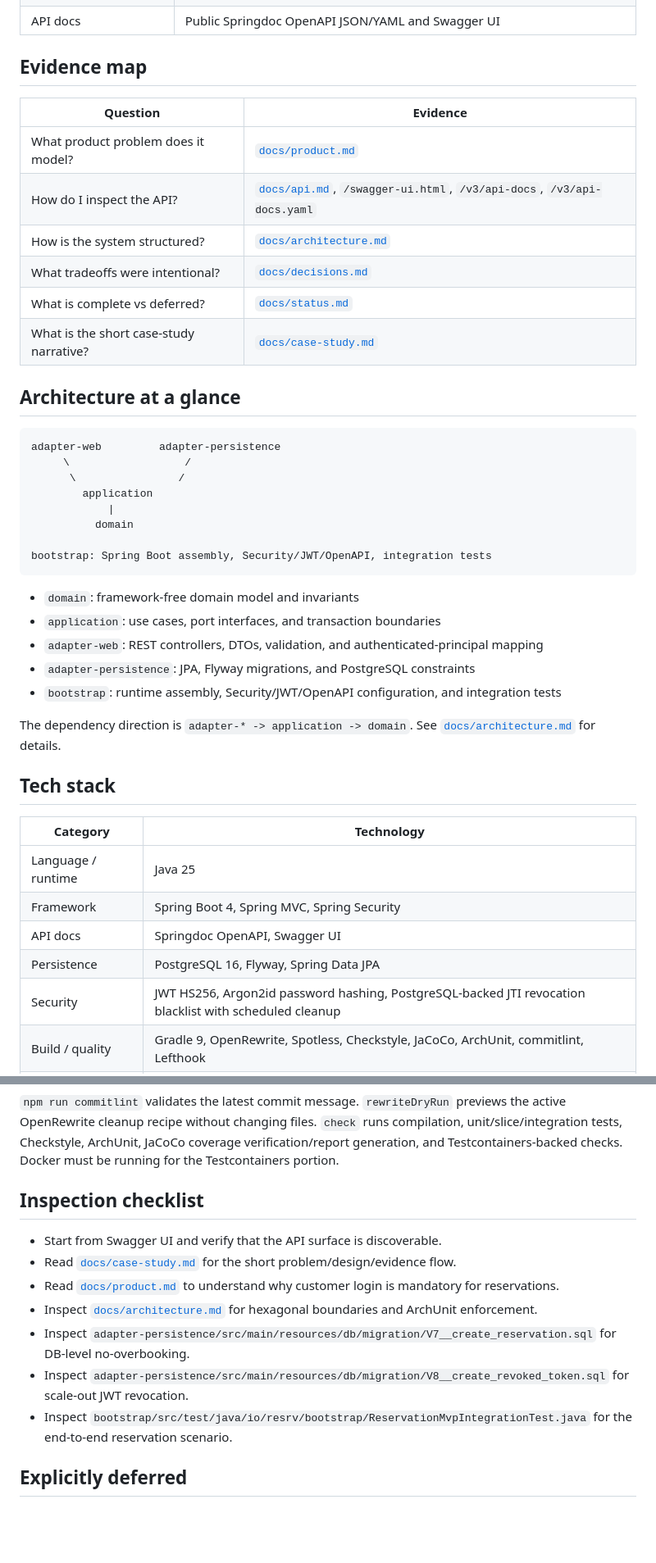
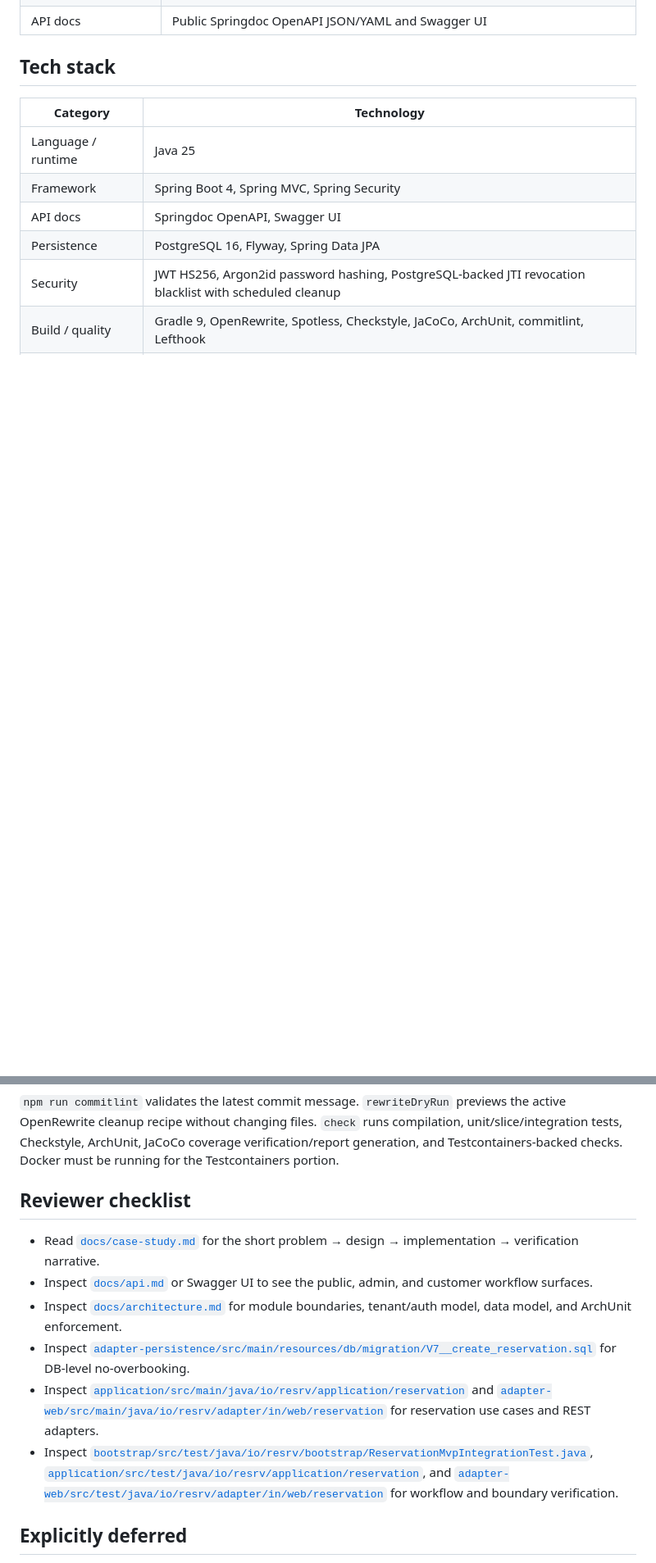
Before and after one commit to jaeyeopme/resrv, a Markdown page: README.md, 2 parts joined by grey strips. Shown at 82% size. Rendered like a GitHub page; blank space fills up the shorter version.

````diff
--- a/README.md
+++ b/README.md
@@ -39,37 +38,5 @@ This is intentionally more than CRUD. The project proves that a backend can answ
 | No overbooking | PostgreSQL `EXCLUDE USING gist` constraint blocks active reservation overlaps |
 | API docs | Public Springdoc OpenAPI JSON/YAML and Swagger UI |
-
-## Evidence map
-
-| Question | Evidence |
-|---|---|
-| What product problem does it model? | [`docs/product.md`](docs/product.md) |
-| How do I inspect the API? | [`docs/api.md`](docs/api.md), `/swagger-ui.html`, `/v3/api-docs`, `/v3/api-docs.yaml` |
-| How is the system structured? | [`docs/architecture.md`](docs/architecture.md) |
-| What tradeoffs were intentional? | [`docs/decisions.md`](docs/decisions.md) |
-| What is complete vs deferred? | [`docs/status.md`](docs/status.md) |
-| What is the short case-study narrative? | [`docs/case-study.md`](docs/case-study.md) |
-
-## Architecture at a glance
-
-```text
-adapter-web         adapter-persistence
-     \                  /
-      \                /
-        application
-            |
-          domain
-
-bootstrap: Spring Boot assembly, Security/JWT/OpenAPI, integration tests
-```
-
-- `domain`: framework-free domain model and invariants
-- `application`: use cases, port interfaces, and transaction boundaries
-- `adapter-web`: REST controllers, DTOs, validation, and authenticated-principal mapping
-- `adapter-persistence`: JPA, Flyway migrations, and PostgreSQL constraints
-- `bootstrap`: runtime assembly, Security/JWT/OpenAPI configuration, and integration tests
-
-The dependency direction is `adapter-* -> application -> domain`. See [`docs/architecture.md`](docs/architecture.md) for details.
 
 ## Tech stack
 
@@ -144,15 +113,14 @@ npm run commitlint
 
 `npm run commitlint` validates the latest commit message. `rewriteDryRun` previews the active OpenRewrite cleanup recipe without changing files. `check` runs compilation, unit/slice/integration tests, Checkstyle, ArchUnit, JaCoCo coverage verification/report generation, and Testcontainers-backed checks. Docker must be running for the Testcontainers portion.
 
-## Inspection checklist
+## Reviewer checklist
 
-- Start from Swagger UI and verify that the API surface is discoverable.
-- Read [`docs/case-study.md`](docs/case-study.md) for the short problem/design/evidence flow.
-- Read [`docs/product.md`](docs/product.md) to understand why customer login is mandatory for reservations.
-- Inspect [`docs/architecture.md`](docs/architecture.md) for hexagonal boundaries and ArchUnit enforcement.
-- Inspect `adapter-persistence/src/main/resources/db/migration/V7__create_reservation.sql` for DB-level no-overbooking.
-- Inspect `adapter-persistence/src/main/resources/db/migration/V8__create_revoked_token.sql` for scale-out JWT revocation.
-- Inspect `bootstrap/src/test/java/io/resrv/bootstrap/ReservationMvpIntegrationTest.java` for the end-to-end reservation scenario.
+- Read [`docs/case-study.md`](docs/case-study.md) for the short problem → design → implementation → verification narrative.
+- Inspect [`docs/api.md`](docs/api.md) or Swagger UI to see the public, admin, and customer workflow surfaces.
+- Inspect [`docs/architecture.md`](docs/architecture.md) for module boundaries, tenant/auth model, data model, and ArchUnit enforcement.
+- Inspect [`adapter-persistence/src/main/resources/db/migration/V7__create_reservation.sql`](adapter-persistence/src/main/resources/db/migration/V7__create_reservation.sql) for DB-level no-overbooking.
+- Inspect [`application/src/main/java/io/resrv/application/reservation`](application/src/main/java/io/resrv/application/reservation) and [`adapter-web/src/main/java/io/resrv/adapter/in/web/reservation`](adapter-web/src/main/java/io/resrv/adapter/in/web/reservation) for reservation use cases and REST adapters.
+- Inspect [`bootstrap/src/test/java/io/resrv/bootstrap/ReservationMvpIntegrationTest.java`](bootstrap/src/test/java/io/resrv/bootstrap/ReservationMvpIntegrationTest.java), [`application/src/test/java/io/resrv/application/reservation`](application/src/test/java/io/resrv/application/reservation), and [`adapter-web/src/test/java/io/resrv/adapter/in/web/reservation`](adapter-web/src/test/java/io/resrv/adapter/in/web/reservation) for workflow and boundary verification.
 
 ## Explicitly deferred
 
````
Also changed, not shown: other parts of README.md (+17 -16 lines).
